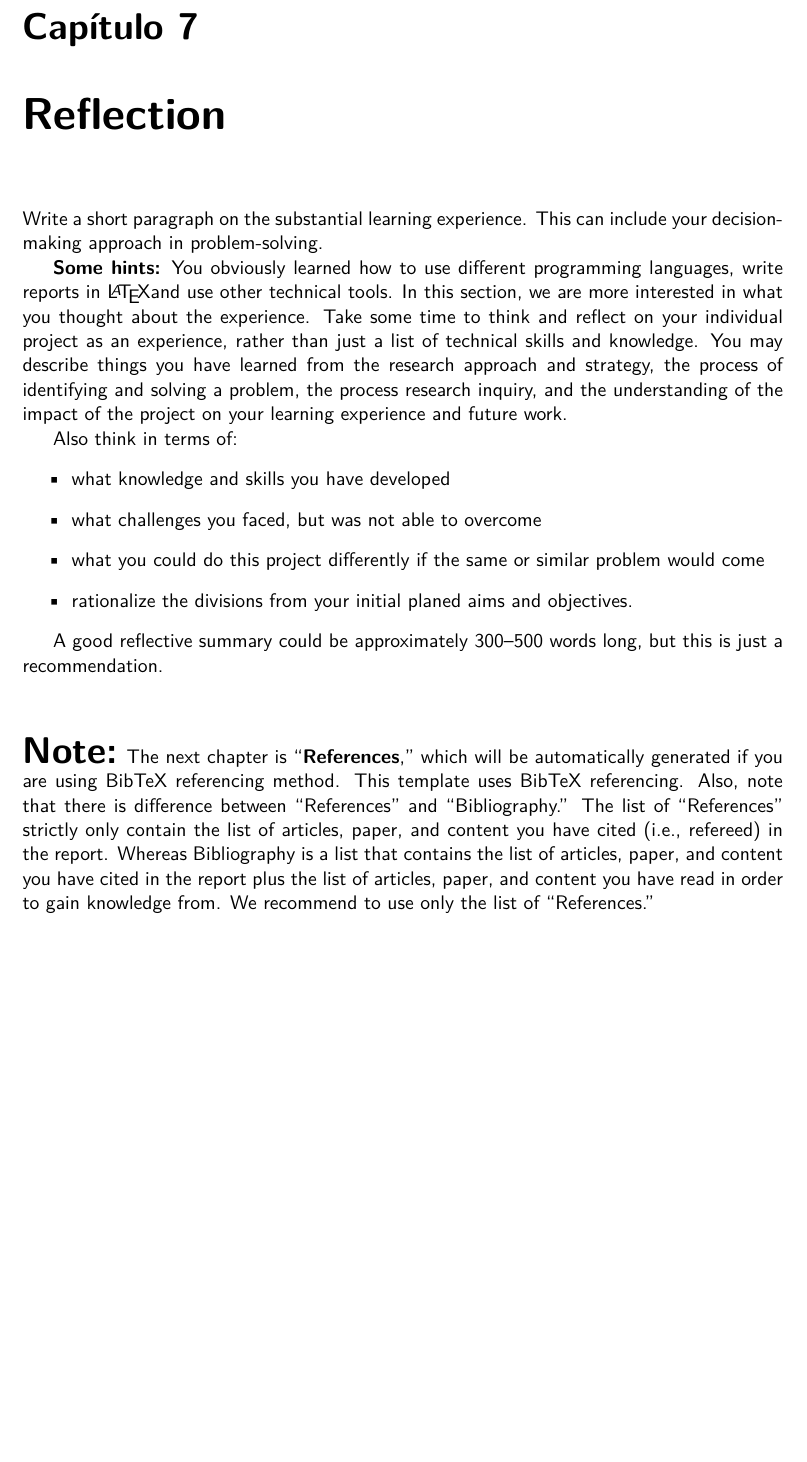
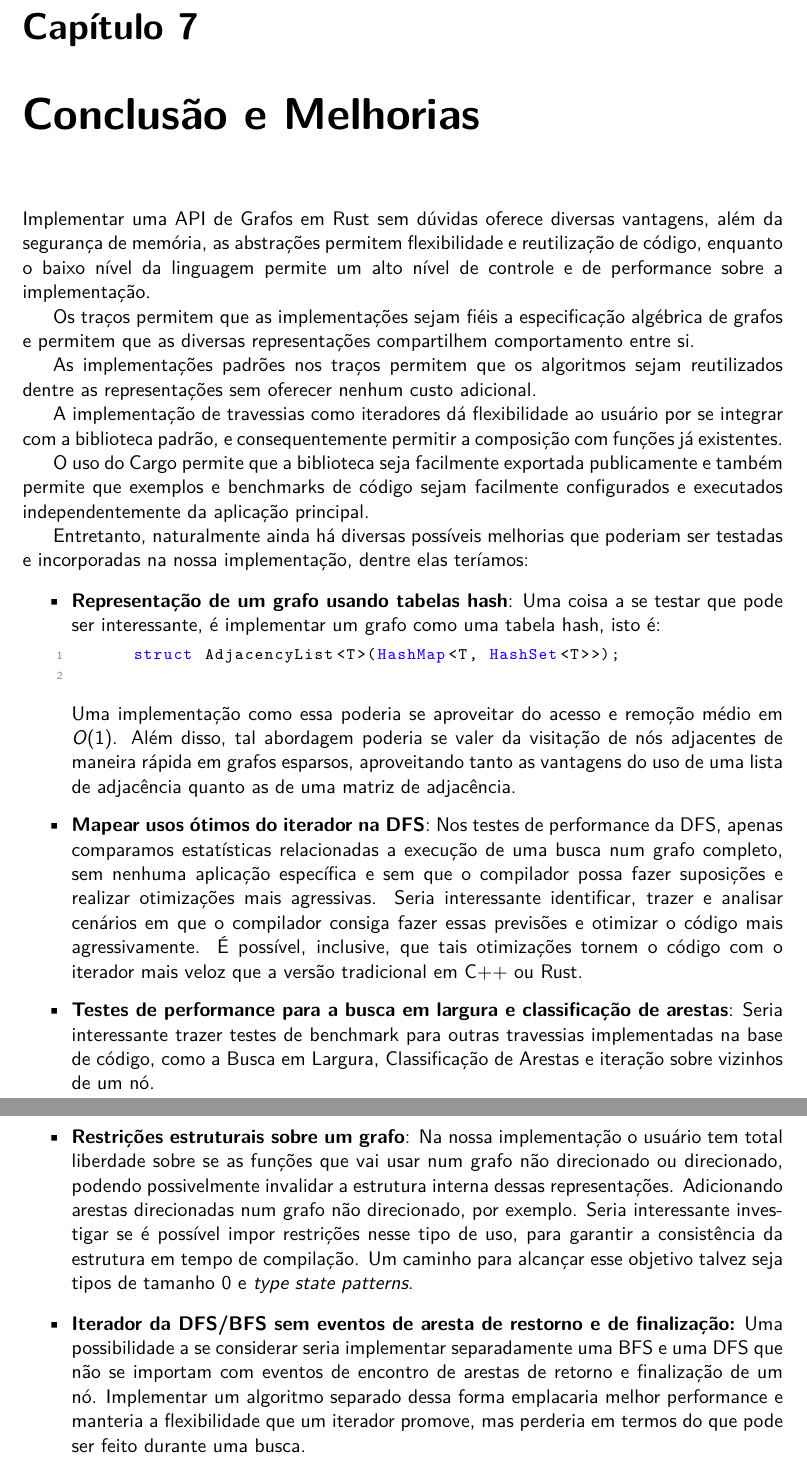
Before and after one commit to mpazmarcato/Trabalho-U1-Grafos, a LaTeX thesis (latex/main.tex, which reads latex/chapters/07_conclusão.tex, latex/chapters/07_reflection.tex): part of page 30 of 32 before the commit and two parts of pages 30 and 31 of 33 after it, the two joined at a grey line, cut so that both start at the same text, the shorter picture padded with empty space. Compiled offline with pdfLaTeX.

Commit message:
docs(latex): add chapter 7

```diff
--- /dev/null
+++ b/latex/chapters/07_conclusão.tex
@@ -0,0 +1,79 @@
+\chapter{Conclusão e Melhorias}
+\label{ch:conclusão}
+
+Implementar uma API de Grafos em Rust sem dúvidas oferece diversas
+vantagens, além da segurança de memória, as abstrações permitem
+flexibilidade e reutilização de código, enquanto o baixo nível da
+linguagem permite um alto nível de controle e de performance sobre a
+implementação.
+
+Os traços permitem que as implementações sejam fiéis a especificação
+algébrica de grafos e permitem que as diversas representações
+compartilhem comportamento entre si.
+
+As implementações padrões nos traços permitem que
+os algoritmos sejam reutilizados dentre as representações sem
+oferecer nenhum custo adicional.
+
+A implementação de travessias como iteradores dá flexibilidade
+ao usuário por se integrar com a biblioteca padrão, e consequentemente
+permitir a composição com funções já existentes.
+
+O uso do Cargo permite que a biblioteca seja facilmente exportada
+publicamente e também permite que exemplos e benchmarks de código
+sejam facilmente configurados e executados independentemente da
+aplicação principal.
+
+Entretanto, naturalmente ainda há diversas possíveis melhorias que
+poderiam ser testadas e incorporadas na nossa implementação, dentre
+elas teríamos:
+
+\begin{itemize}
+  \item \textbf{Representação de um grafo usando tabelas hash}: Uma
+    coisa a se testar que pode ser interessante, é implementar um
+    grafo como uma tabela hash, isto é:
+    \begin{lstlisting}[language=Rust]
+      struct AdjacencyList<T>(HashMap<T, HashSet<T>>);
+    \end{lstlisting}
+    Uma implementação como essa poderia se aproveitar do acesso e
+    remoção médio em $O(1)$. Além disso, tal abordagem poderia se
+    valer da visitação de nós adjacentes de maneira rápida em grafos
+    esparsos, aproveitando tanto as vantagens do uso de uma lista de
+    adjacência quanto as de uma matriz de adjacência.
+  \item \textbf{Mapear usos ótimos do iterador na DFS}: Nos testes de
+    performance da DFS, apenas comparamos estatísticas relacionadas a
+    execução de uma busca num grafo completo, sem nenhuma aplicação
+    específica e sem que o compilador possa fazer suposições e
+    realizar otimizações mais agressivas. Seria interessante
+    identificar, trazer e analisar cenários em que o compilador
+    consiga fazer essas previsões e otimizar o código mais
+    agressivamente. É possível, inclusive, que tais otimizações tornem
+    o código com o iterador mais veloz que a versão tradicional em C++ ou Rust.
+  \item \textbf{Testes de performance para a busca em largura e
+    classificação de arestas}: Seria interessante trazer testes de
+    benchmark para outras travessias implementadas na base de código,
+    como a Busca em Largura, Classificação de Arestas e iteração sobre
+    vizinhos de um nó.
+  \item \textbf{Restrições estruturais sobre um grafo}: Na nossa
+    implementação o usuário tem total liberdade sobre se as funções
+    que vai usar num grafo não direcionado ou direcionado, podendo
+    possivelmente invalidar a estrutura interna dessas
+    representações. Adicionando arestas direcionadas num grafo não
+    direcionado, por exemplo. Seria interessante investigar se é
+    possível impor restrições nesse tipo de uso, para garantir a
+    consistência da estrutura em tempo de compilação. Um caminho para
+    alcançar esse objetivo talvez seja tipos de tamanho 0 e
+    \textit{type state patterns}.
+  \item \textbf{Iterador da DFS/BFS sem eventos de aresta de restorno
+    e de finalização:} Uma possibilidade a se considerar seria
+    implementar separadamente uma BFS e uma DFS que não se importam
+    com eventos de encontro de arestas de retorno e finalização de um
+    nó. Implementar um algoritmo separado dessa forma emplacaria
+    melhor performance e manteria a flexibilidade que um iterador
+    promove, mas perderia em termos do que pode ser feito durante uma busca.
+\end{itemize}
+
+% Sobre implementar a API de Grafos em Rust
+% Vantagens
+% Desvantagens
+% Melhorias
--- a/latex/chapters/07_reflection.tex
+++ /dev/null
@@ -1,23 +0,0 @@
-\chapter{Reflection}
-\label{ch:reflection}
-%%%%%%%%%%%%%%%%%%%%%%%%%%%%%%%
-%% Please remove/replace text below
-%%%%%%%%%%%%%%%%%%%%%%%%%%%%%%%
-Write a short paragraph on the substantial learning experience. This can include your decision-making approach in problem-solving.
-
-\textbf{Some hints:} You obviously learned how to use different programming languages, write reports in \LaTeX and use other technical tools. In this section, we are more interested in what you thought about the experience. Take some time to think and reflect on your individual project as an experience, rather than just a list of technical skills and knowledge. You may describe things you have learned from the research approach and strategy, the process of identifying and solving a problem, the process research inquiry, and the understanding of the impact of the project on your learning experience and future work.
-
-Also think in terms of:
-\begin{itemize}
-    \item what knowledge and skills you have developed
-    \item what challenges you faced, but was not able to overcome
-    \item what you could do this project differently if the same or similar problem would come
-    \item rationalize the divisions from your initial planed aims and objectives.
-\end{itemize}
-
-
-A good reflective summary could be approximately 300--500 words long, but this is just a recommendation.
-
-~\\[2em]
-\noindent
-{\huge \textbf{Note:}} The next chapter is ``\textbf{References},'' which will be automatically generated if you are using BibTeX referencing method. This template uses BibTeX referencing.  Also, note that there is difference between ``References'' and ``Bibliography.'' The list of ``References'' strictly only contain the list of articles, paper, and content you have cited (i.e., refereed) in the report. Whereas Bibliography is a list that contains the list of articles, paper, and content you have cited in the report plus the list of articles, paper, and content you have read in order to gain knowledge from. We recommend to use only the list of ``References.''
--- a/latex/main.tex
+++ b/latex/main.tex
@@ -63,7 +63,7 @@
 \input{chapters/04_pseudocodigo}
 \input{chapters/05_discussion}
 \input{chapters/06_testes}
-\input{chapters/07_reflection}
+\input{chapters/07_conclusão}
 
 % -------------------------------------------------------------------
 % Bibliography/References  -  Harvard Style was used in this report
```
Also changed, not shown: latex/output/main.pdf.
